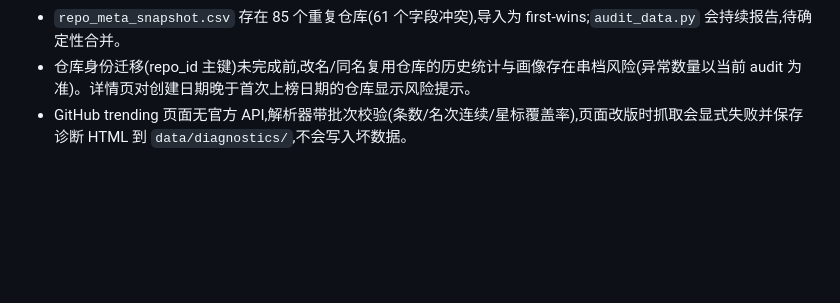
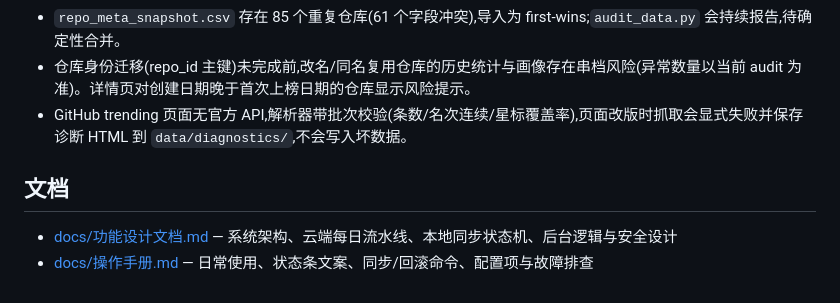
Before and after one commit to Neal-1991/github-trending-kb, a Markdown page: README.md, the part around the change. Rendered like a GitHub page; blank space fills up the shorter version.

Commit message:
docs: 功能设计文档与操作手册

```diff
--- a/README.md
+++ b/README.md
@@ -145,3 +145,8 @@ python scripts/audit_data.py
 - `repo_meta_snapshot.csv` 存在 85 个重复仓库(61 个字段冲突),导入为 first-wins;`audit_data.py` 会持续报告,待确定性合并。
 - 仓库身份迁移(repo_id 主键)未完成前,改名/同名复用仓库的历史统计与画像存在串档风险(异常数量以当前 audit 为准)。详情页对创建日期晚于首次上榜日期的仓库显示风险提示。
 - GitHub trending 页面无官方 API,解析器带批次校验(条数/名次连续/星标覆盖率),页面改版时抓取会显式失败并保存诊断 HTML 到 `data/diagnostics/`,不会写入坏数据。
+
+## 文档
+
+- [docs/功能设计文档.md](docs/功能设计文档.md) — 系统架构、云端每日流水线、本地同步状态机、后台逻辑与安全设计
+- [docs/操作手册.md](docs/操作手册.md) — 日常使用、状态条文案、同步/回滚命令、配置项与故障排查
```
Also changed, not shown: docs/功能设计文档.md (added, +190 -0 lines), docs/操作手册.md (added, +108 -0 lines).
